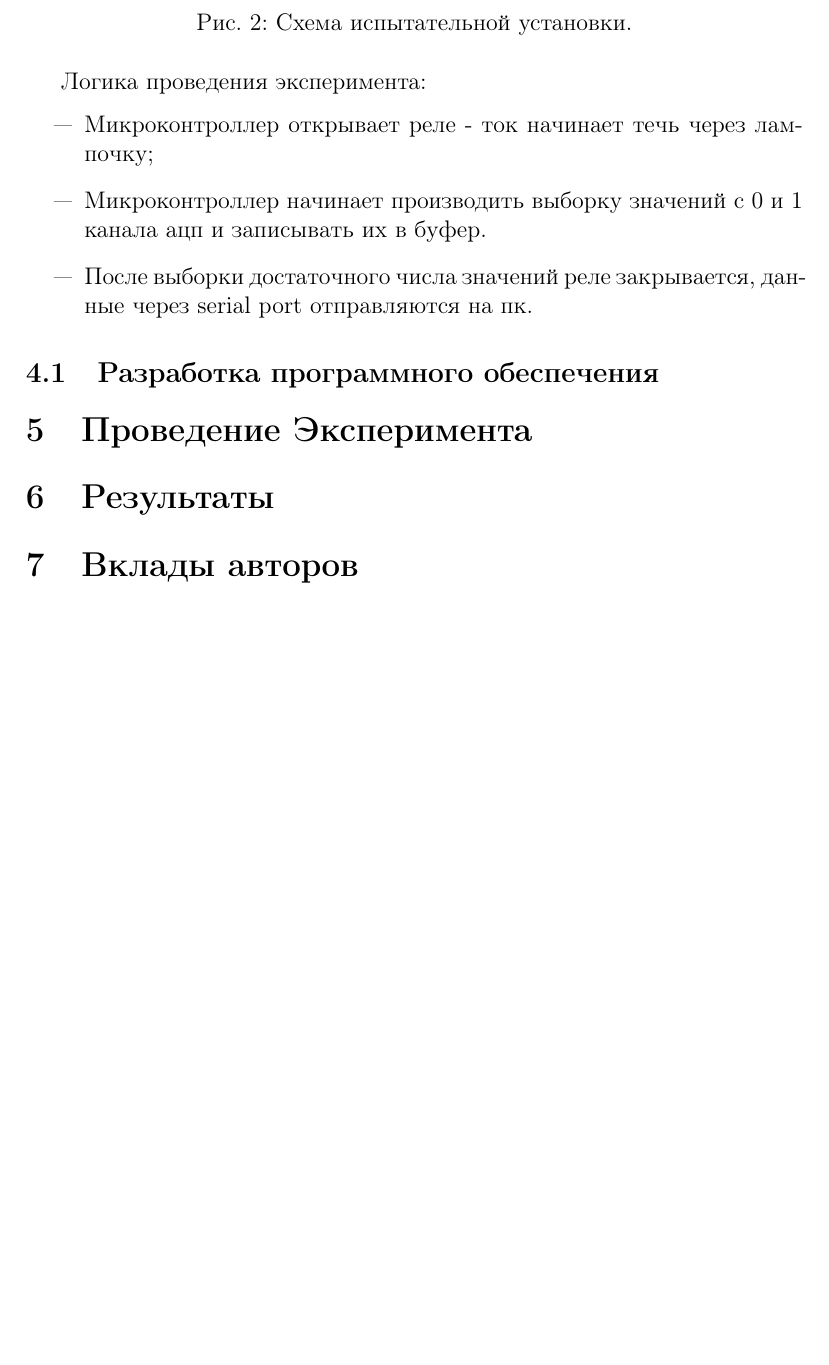
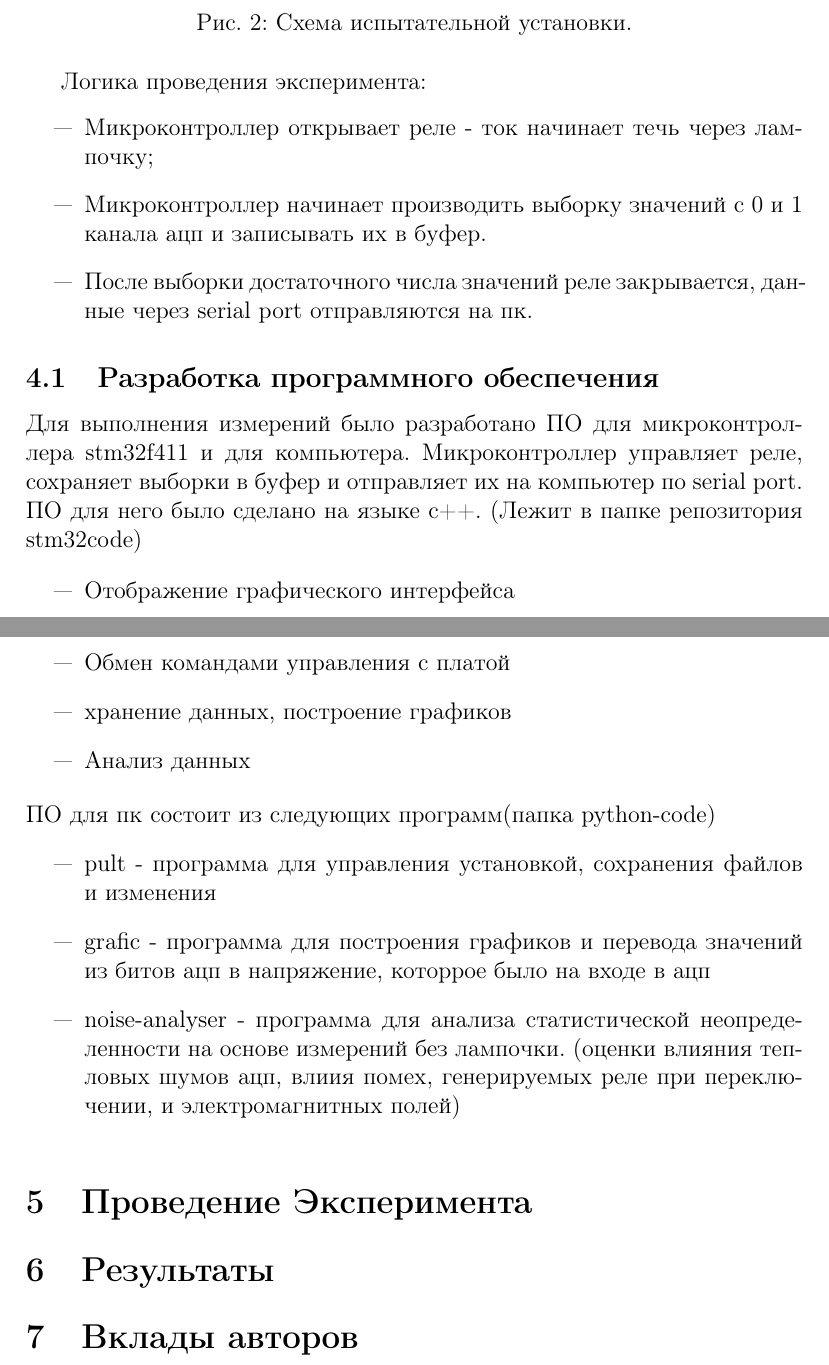
Before and after one commit to ArtyomBataninSuper228/Lamp, a LaTeX document (Rev.tex): part of page 5 of 6 before the commit and two parts of pages 5 and 6 of 8 after it, the two joined at a grey line, cut so that both start at the same text, the shorter picture padded with empty space. Compiled offline with pdfLaTeX.

Commit message:
OLOLOLOLOLOLLOOLOLLOLOLOLOLOLOLOLOOLLOLOLOLLOL

```diff
--- a/Rev.tex
+++ b/Rev.tex
@@ -79,4 +77,19 @@
 \end{itemize}}
 
 \subsection{Разработка программного обеспечения}
+Для выполнения измерений было разработано ПО для микроконтроллера stm32f411 и для компьютера.
+Микроконтроллер управляет реле, сохраняет выборки в буфер и отправляет их на компьютер по serial port.
+ПО для него было сделано на языке c++. (Лежит в папке репозитория stm32code)
 
+{\begin{itemize}[label={---}]
+		\item Отображение графического интерфейса
+		\item Обмен командами управления с платой
+		\item хранение данных, построение графиков
+		\item Анализ данных
+\end{itemize}}
+ПО для пк состоит из следующих программ(папка python-code)
+{\begin{itemize}[label={---}]
+		\item pult - программа для управления установкой, сохранения файлов и изменения
+		\item grafic - программа для построения графиков и перевода значений из битов ацп в напряжение, которрое было на входе в ацп
+		\item noise-analyser - программа для анализа статистической неопределенности на основе измерений без лампочки. (оценки влияния тепловых шумов ацп, влиия помех, генерируемых реле при переключении, и  электромагнитных полей)
+\end{itemize}}
@@ -83,3 +100,6 @@
+	\label{fig:gui}
+	\centering
+\end{figure}
 
 \section{Проведение Эксперимента}
 
```
Also changed, not shown: Rev.pdf, Rev.tex (8 more changed lines), 3 other files.
